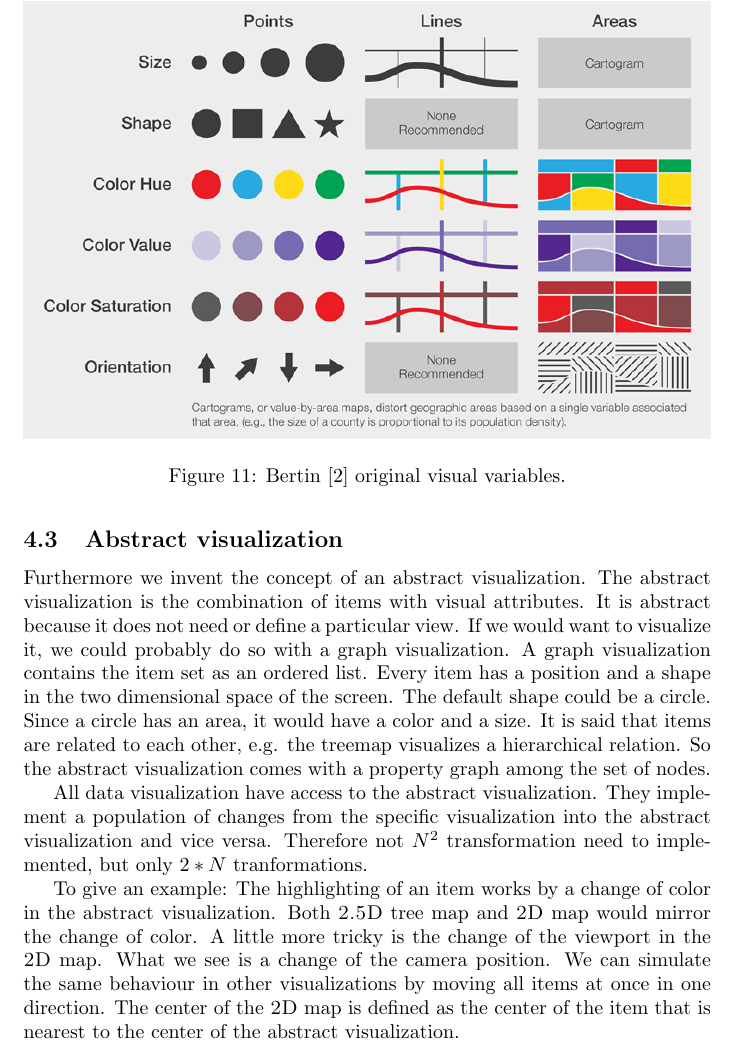
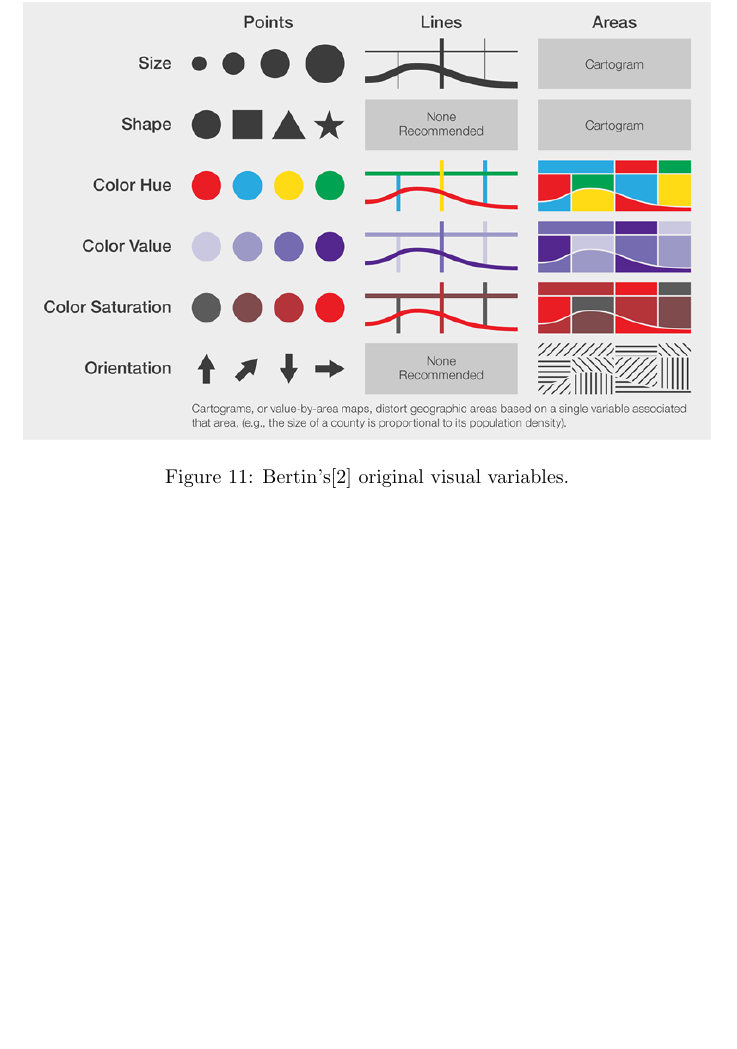
Before and after one commit to roschaefer/master-thesis, a LaTeX thesis (thesis.tex): part of page 20 of 28, cut so that both start at the same text, the shorter picture padded with empty space. Compiled offline with pdfLaTeX.

Commit message:
remove abstract visualization

```diff
--- a/thesis.tex
+++ b/thesis.tex
@@ -576,34 +576,9 @@ These visual variables are used in cartography but can also be applied to data v
 \begin{figure}[h!]
   \centering
   \includegraphics[width=\textwidth]{images/visual-variables.png}
-  \caption{\textcite{Bertin2010} original visual variables.}
+  \caption{Bertin's\cite{Bertin2010} original visual variables.}
   \label{fig:concept:visual-variables}
 \end{figure}
-
-
-\subsection{Abstract visualization}
-Furthermore we invent the concept of an {abstract visualization}.
-The abstract visualization is the combination of items with visual attributes.
-It is abstract because it does not need or define a particular view.
-If we would want to visualize it, we could probably do so with a graph visualization.
-A graph visualization contains the item set as an ordered list.
-Every item has a position and a shape in the two dimensional space of the screen.
-The default shape could be a circle.
-Since a circle has an area, it would have a color and a size.
-It is said that items are related to each other, e.g. the treemap visualizes a hierarchical relation.
-So the abstract visualization comes with a property graph among the set of nodes.
-
-All data visualization have access to the abstract visualization.
-They implement a population of changes from the specific visualization into the abstract visualization and vice versa.
-Therefore not $N^2$ transformation need to implemented, but only $2*N$ tranformations.
-
-To give an example:
-The highlighting of an item works by a change of color in the abstract visualization.
-Both \tmap{} and \map{} would mirror the change of color.
-A little more tricky is the change of the viewport in the \map{}.
-What we see is a change of the camera position.
-We can simulate the same behaviour in other visualizations by moving all items at once in one direction.
-The center of the \map{} is defined as the center of the item that is nearest to the center of the abstract visualization.
 
 
 
```
